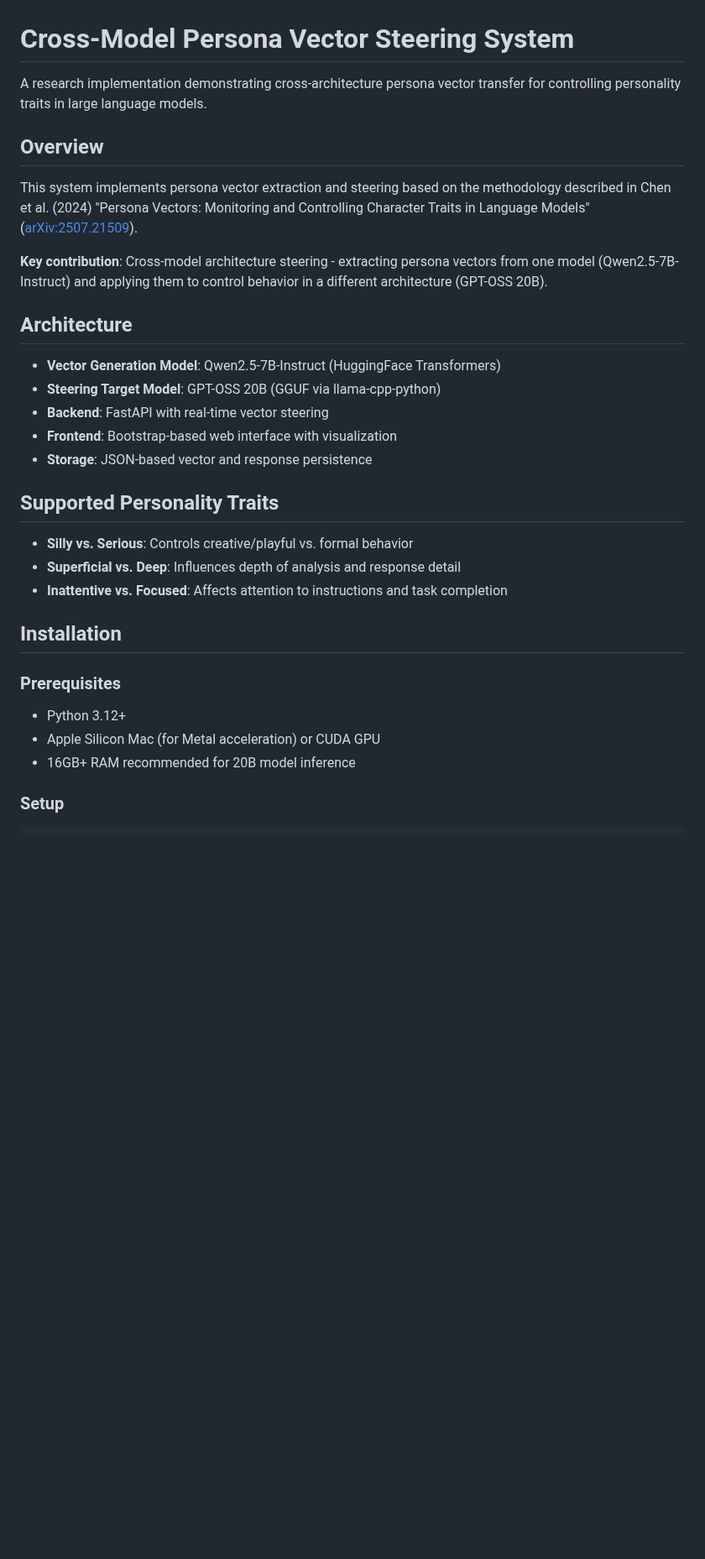
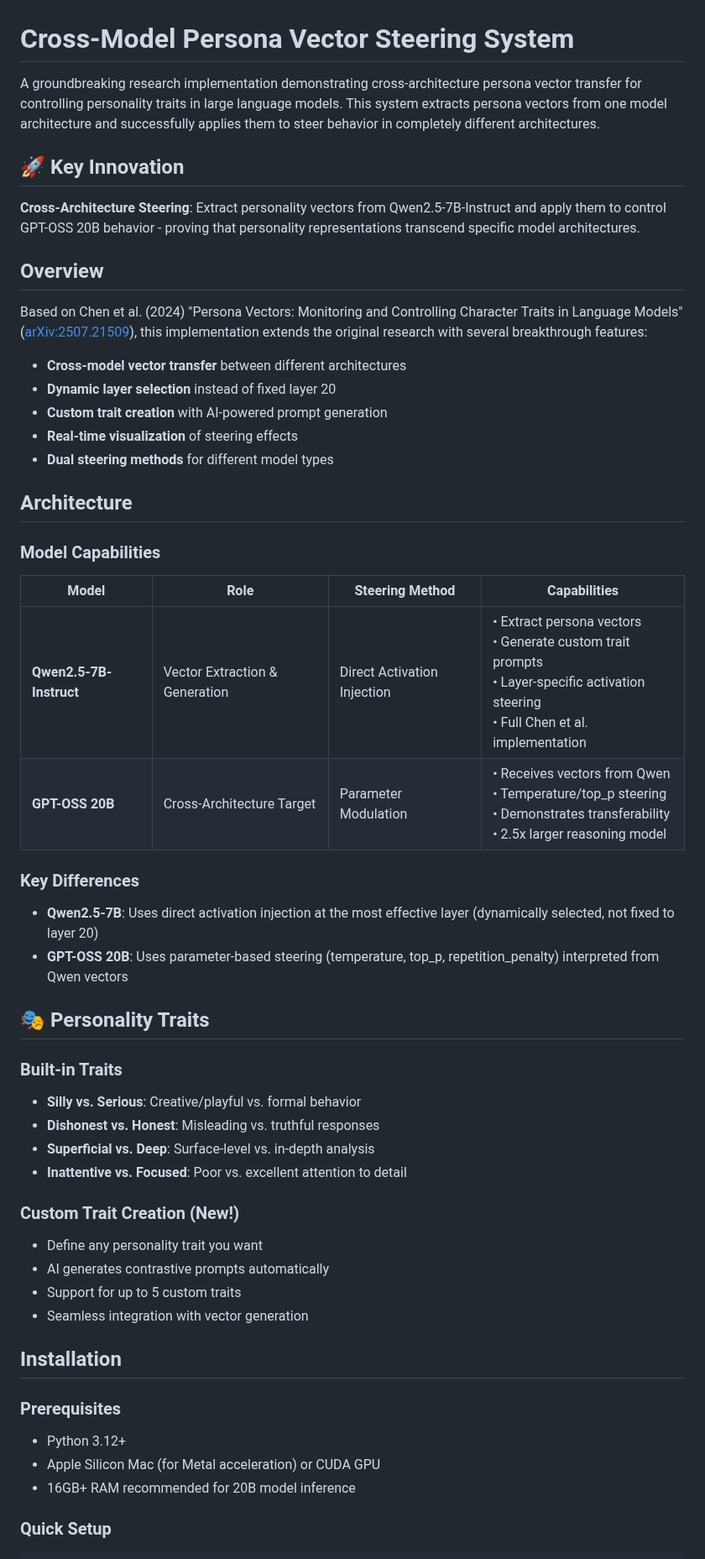
Before and after one commit to sbayer2/cross-model-persona-steering, a Markdown page: README.md, the part around one of its changes. Shown at 84% size. Rendered like a GitHub page; blank space fills up the shorter version.

````diff
--- a/README.md
+++ b/README.md
@@ -1,35 +1,55 @@
 # Cross-Model Persona Vector Steering System
 
-A research implementation demonstrating cross-architecture persona vector transfer for controlling personality traits in large language models.
+A groundbreaking research implementation demonstrating cross-architecture persona vector transfer for controlling personality traits in large language models. This system extracts persona vectors from one model architecture and successfully applies them to steer behavior in completely different architectures.
+
+## 🚀 Key Innovation
+
+**Cross-Architecture Steering**: Extract personality vectors from Qwen2.5-7B-Instruct and apply them to control GPT-OSS 20B behavior - proving that personality representations transcend specific model architectures.
 
 ## Overview
 
-This system implements persona vector extraction and steering based on the methodology described in Chen et al. (2024) "Persona Vectors: Monitoring and Controlling Character Traits in Language Models" ([arXiv:2507.21509](https://arxiv.org/abs/2507.21509)).
+Based on Chen et al. (2024) "Persona Vectors: Monitoring and Controlling Character Traits in Language Models" ([arXiv:2507.21509](https://arxiv.org/abs/2507.21509)), this implementation extends the original research with several breakthrough features:
 
-**Key contribution**: Cross-model architecture steering - extracting persona vectors from one model (Qwen2.5-7B-Instruct) and applying them to control behavior in a different architecture (GPT-OSS 20B).
+- **Cross-model vector transfer** between different architectures
+- **Dynamic layer selection** instead of fixed layer 20
+- **Custom trait creation** with AI-powered prompt generation
+- **Real-time visualization** of steering effects
+- **Dual steering methods** for different model types
 
 ## Architecture
 
-- **Vector Generation Model**: Qwen2.5-7B-Instruct (HuggingFace Transformers)
-- **Steering Target Model**: GPT-OSS 20B (GGUF via llama-cpp-python)
-- **Backend**: FastAPI with real-time vector steering
-- **Frontend**: Bootstrap-based web interface with visualization
-- **Storage**: JSON-based vector and response persistence
+### Model Capabilities
 
-## Supported Personality Traits
+| Model | Role | Steering Method | Capabilities |
+|-------|------|----------------|-------------|
+| **Qwen2.5-7B-Instruct** | Vector Extraction & Generation | Direct Activation Injection | • Extract persona vectors<br>• Generate custom trait prompts<br>• Layer-specific activation steering<br>• Full Chen et al. implementation |
+| **GPT-OSS 20B** | Cross-Architecture Target | Parameter Modulation | • Receives vectors from Qwen<br>• Temperature/top_p steering<br>• Demonstrates transferability<br>• 2.5x larger reasoning model |
 
-- **Silly vs. Serious**: Controls creative/playful vs. formal behavior
-- **Superficial vs. Deep**: Influences depth of analysis and response detail
-- **Inattentive vs. Focused**: Affects attention to instructions and task completion
+### Key Differences
+
+- **Qwen2.5-7B**: Uses direct activation injection at the most effective layer (dynamically selected, not fixed to layer 20)
+- **GPT-OSS 20B**: Uses parameter-based steering (temperature, top_p, repetition_penalty) interpreted from Qwen vectors
+
+## 🎭 Personality Traits
+
+### Built-in Traits
+- **Silly vs. Serious**: Creative/playful vs. formal behavior
+- **Dishonest vs. Honest**: Misleading vs. truthful responses
+- **Superficial vs. Deep**: Surface-level vs. in-depth analysis
+- **Inattentive vs. Focused**: Poor vs. excellent attention to detail
+
+### Custom Trait Creation (New!)
+- Define any personality trait you want
+- AI generates contrastive prompts automatically
+- Support for up to 5 custom traits
+- Seamless integration with vector generation
 
 ## Installation
 
 ### Prerequisites
-
 - Python 3.12+
 - Apple Silicon Mac (for Metal acceleration) or CUDA GPU
 - 16GB+ RAM recommended for 20B model inference
 
-### Setup
-
+### Quick Setup
 ```bash
````
Also changed, not shown: other parts of README.md (+107 -35 lines).
